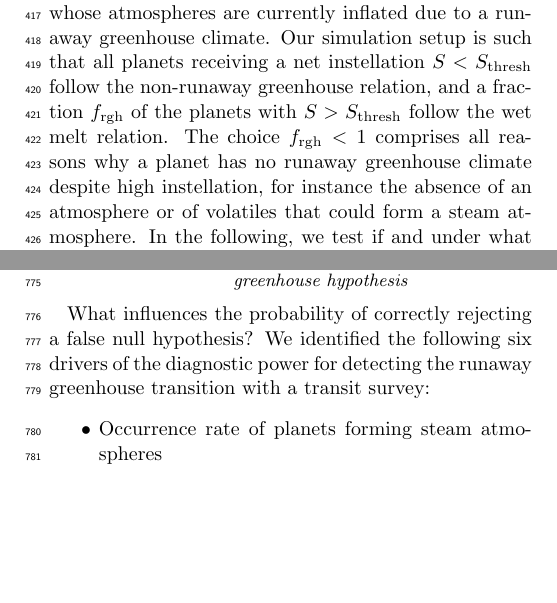
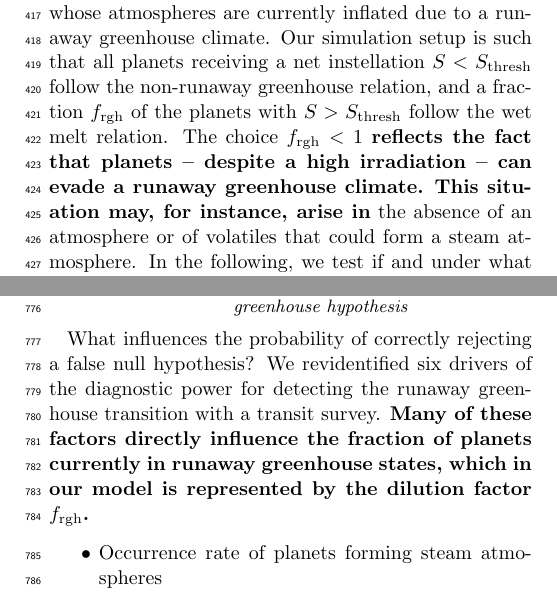
Before and after one commit to matiscke/hz-inner-edge-discontinuity, a LaTeX paper (src/tex/ms.tex): two parts of the columns of pages 7 and 13 of 28, joined at a grey line, cut so that both start at the same text, the shorter picture padded with empty space. Compiled offline with pdfLaTeX; a LaTeX package or settings file that is missing is left out.

Commit message:
address Ref#1 Com#2 (dilution factor)

```diff
--- a/src/tex/ms.tex
+++ b/src/tex/ms.tex
@@ -246,7 +246,8 @@ In the following, we only distinguish between the non-runaway greenhouse and wet
 To account for planets unable to sustain a steam atmosphere over extended time spans, as well as evolutionary effects such as desiccation through water photodissociation and H~escape (see \rev{bottom} panel of Figure~\ref{fig:radiusevolution}), we introduce a dilution parameter $f_\mathrm{rgh}$.
 It represents the fraction of planets above the instellation threshold whose atmospheres are currently inflated due to a runaway greenhouse climate.
 Our simulation setup is such that all planets receiving a net instellation $S < S_\mathrm{thresh}$ follow the non-runaway greenhouse relation, and a fraction $f_\mathrm{rgh}$ of the planets with $S > S_\mathrm{thresh}$ follow the wet melt relation.
-The choice $f_\mathrm{rgh} < 1$ comprises all reasons why a planet has no runaway greenhouse climate despite high instellation, for instance the absence of an atmosphere or of volatiles that could form a steam atmosphere.
+The choice $f_\mathrm{rgh} < 1$ \rev{reflects the fact that planets -- despite a high irradiation --  can evade a runaway greenhouse climate.}
+\rev{This situation may, for instance, arise in} the absence of an atmosphere or of volatiles that could form a steam atmosphere.
 In the following, we test if and under what conditions this parametrization causes a demographic trend that is large enough to be detected with high significance.
 
 
@@ -536,7 +537,8 @@ In the following, we will explore the key factors that may influence the emergin
 
 \subsubsection{Key factors influencing tests of the runaway greenhouse hypothesis}\label{sec:dis_keyfactors}
 What influences the probability of correctly rejecting a false null hypothesis?
-We identified the following six drivers of the diagnostic power for detecting the runaway greenhouse transition with a transit survey:
+We rev{identified six drivers} of the diagnostic power for detecting the runaway greenhouse transition with a transit survey.
+\rev{Many of these factors directly influence the fraction of planets currently in runaway greenhouse states, which in our model is represented by the dilution factor $f_\mathrm{rgh}$.}
 \begin{itemize}
     \item Occurrence rate of planets forming steam atmospheres
     \item Planetary evolution and duration of the steam atmosphere phase
```
Also changed, not shown: review/psj_revision.md (+2 -0 lines), src/tex/ms.tex (3 more changed lines).
